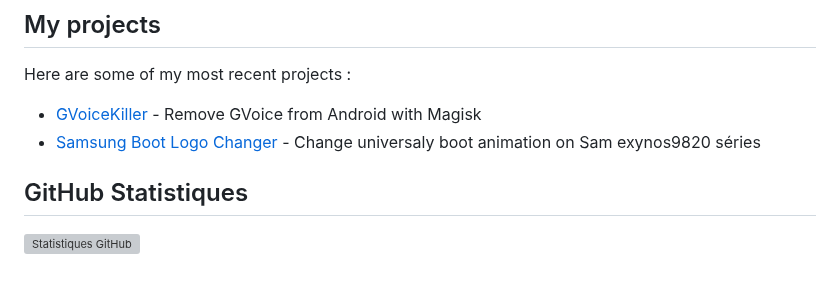
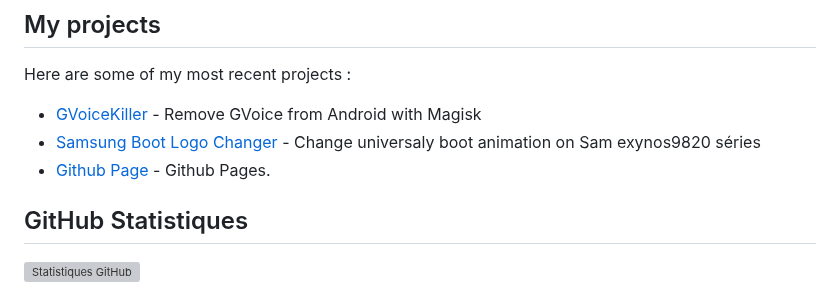
Before and after one commit to enokseth/enokseth, a Markdown page: README.md, the part around the change. GitHub-like rendering; grey boxes are pictures that could not be loaded.

```diff
--- a/README.md
+++ b/README.md
@@ -50,6 +50,7 @@ Here are some of my most recent projects :
 
 - [GVoiceKiller](https://github.com/enokseth/GVoiceKiller) - Remove GVoice from Android with Magisk
 - [Samsung Boot Logo Changer](https://github.com/enokseth/TWRP_Bootlogo_Changer-v2.2) - Change universaly boot animation on Sam exynos9820 séries
+- [Github Page](https://enokseth.github.io/) - Github Pages.
 
 ## GitHub Statistiques
 
```
